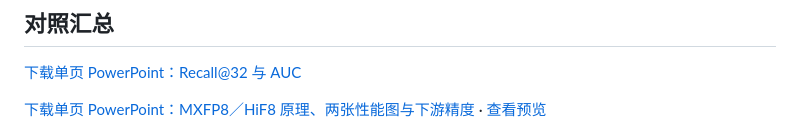
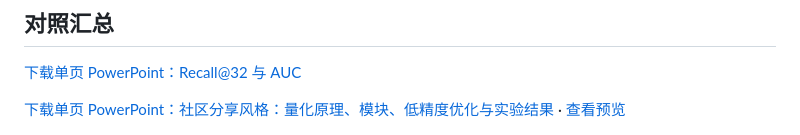
Before and after one commit to mengyuanuom/fp8-infer, a Markdown page: README.md, the part around the change. GitHub-like rendering.

Commit message:
docs: match community deck style and explain quantized modules

```diff
--- a/README.md
+++ b/README.md
@@ -8,7 +8,7 @@
 
 [下载单页 PowerPoint：Recall@32 与 AUC](slides/onerec-recall32-auc.pptx)
 
-[下载单页 PowerPoint：MXFP8／HiF8 原理、两张性能图与下游精度](slides/mxfp8-hif8-overview-complete.pptx) · [查看预览](assets/mxfp8-hif8-overview-complete.png)
+[下载单页 PowerPoint：社区分享风格：量化原理、模块、低精度优化与实验结果](slides/mxfp8-hif8-community-style.pptx) · [查看预览](assets/mxfp8-hif8-community-style.png)
 
 ![PanGu 1B 与 Qwen 1.7B 的 BF16 矩阵乘 E2E 占比估算和 MXFP8 时延降幅](assets/fp8-comparison.png)
 
```
Also changed, not shown: assets/mxfp8-hif8-community-style.png (added), 1 other file.
